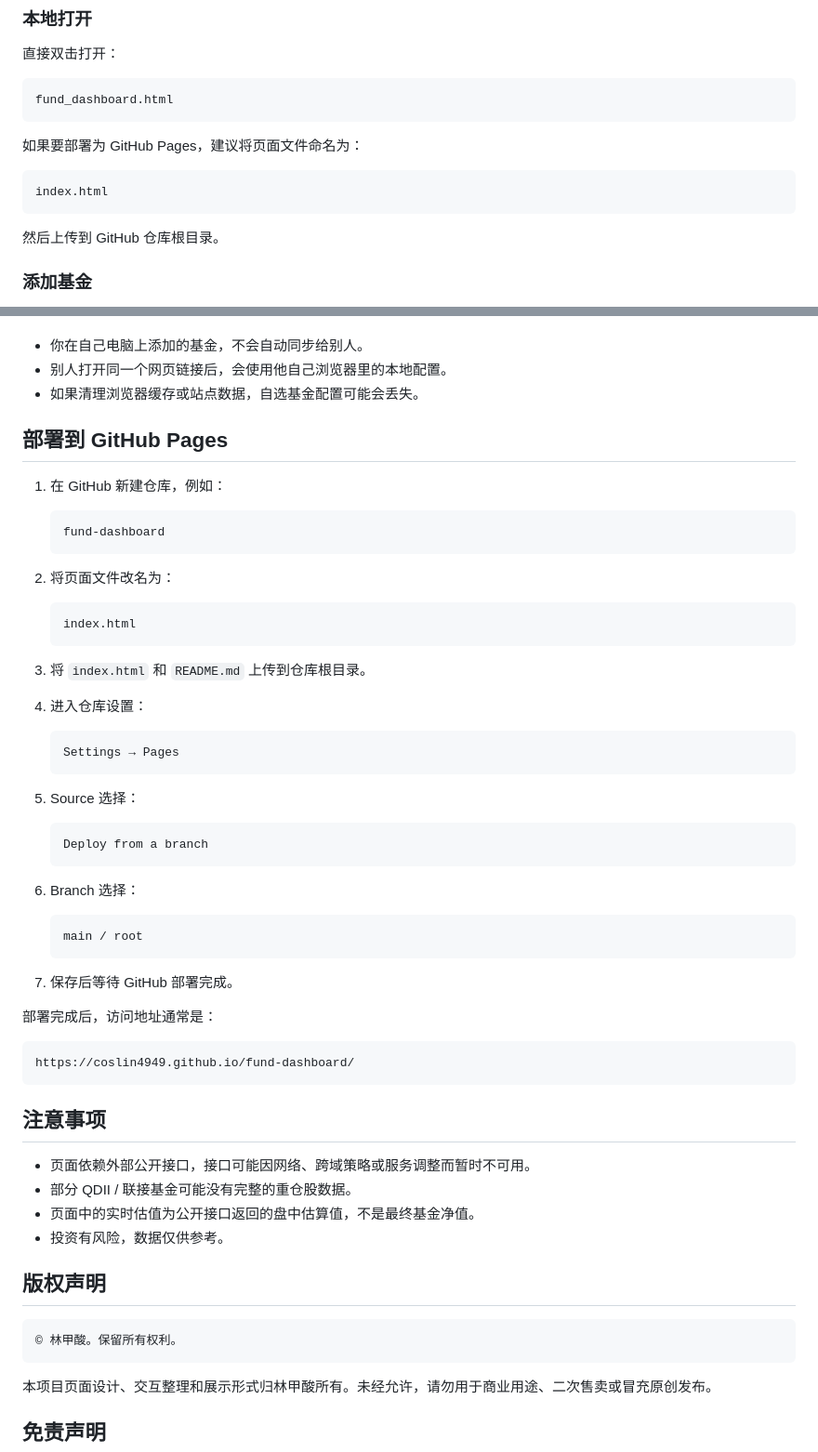
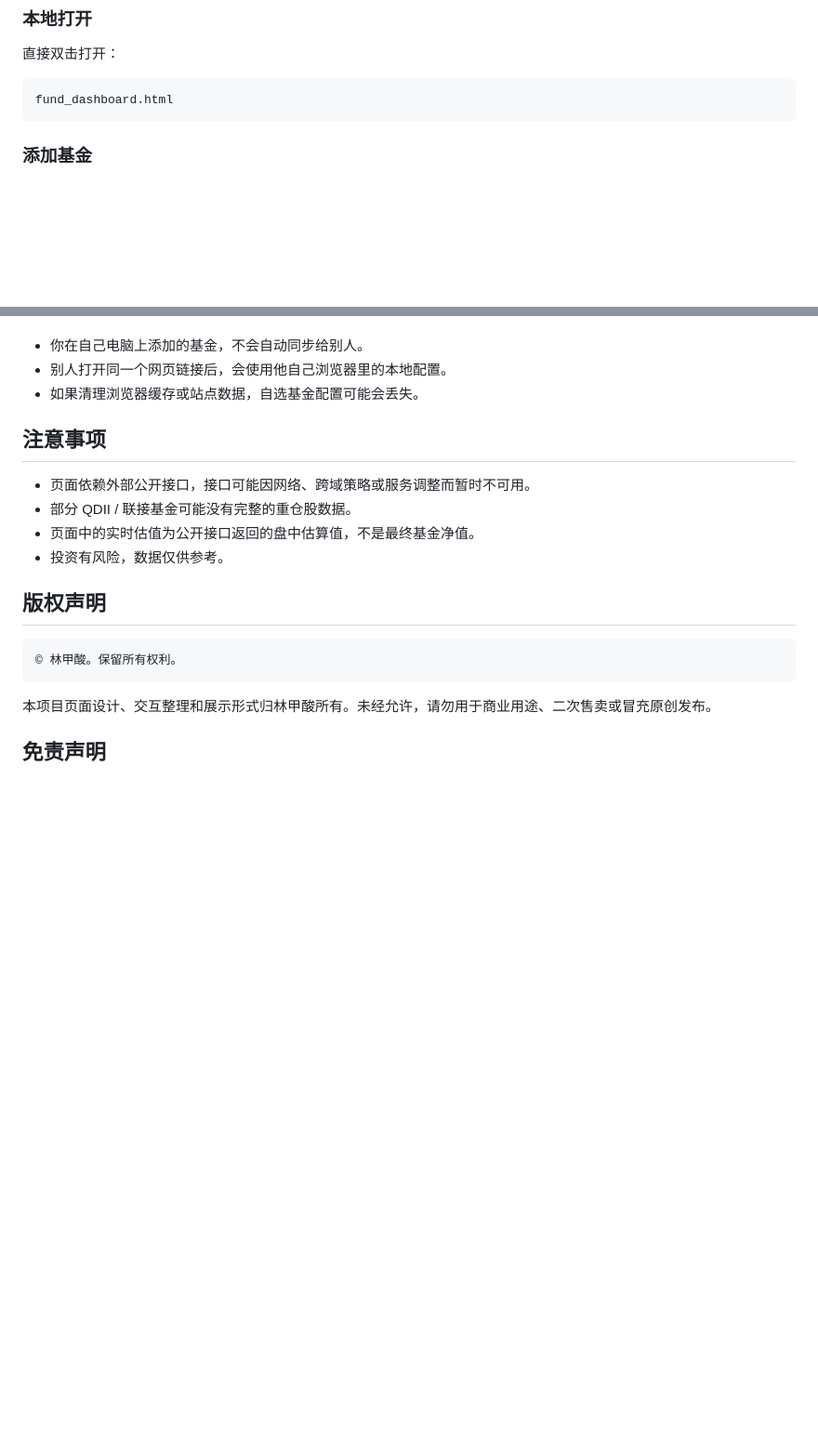
Before and after one commit to coslin4949/Fund_Dashboard, a Markdown page: README.md, 2 parts joined by grey strips. Shown at 93% size. Rendered like a GitHub page; blank space fills up the shorter version.

````diff
--- a/README.md
+++ b/README.md
@@ -38,13 +38,7 @@ https://coslin4949.github.io/fund-dashboard/
 fund_dashboard.html
 ```
 
-如果要部署为 GitHub Pages，建议将页面文件命名为：
 
-```text
-index.html
-```
-
-然后上传到 GitHub 仓库根目录。
 
 ### 添加基金
 
@@ -88,47 +82,7 @@ fundDashboard.hiddenDefaultCodes.v1
 - 别人打开同一个网页链接后，会使用他自己浏览器里的本地配置。
 - 如果清理浏览器缓存或站点数据，自选基金配置可能会丢失。
 
-## 部署到 GitHub Pages
 
-1. 在 GitHub 新建仓库，例如：
-
-   ```text
-   fund-dashboard
-   ```
-
-2. 将页面文件改名为：
-
-   ```text
-   index.html
-   ```
-
-3. 将 `index.html` 和 `README.md` 上传到仓库根目录。
-
-4. 进入仓库设置：
-
-   ```text
-   Settings → Pages
-   ```
-
-5. Source 选择：
-
-   ```text
-   Deploy from a branch
-   ```
-
-6. Branch 选择：
-
-   ```text
-   main / root
-   ```
-
-7. 保存后等待 GitHub 部署完成。
-
-部署完成后，访问地址通常是：
-
-```text
-https://coslin4949.github.io/fund-dashboard/
-```
 
 ## 注意事项
 
````
